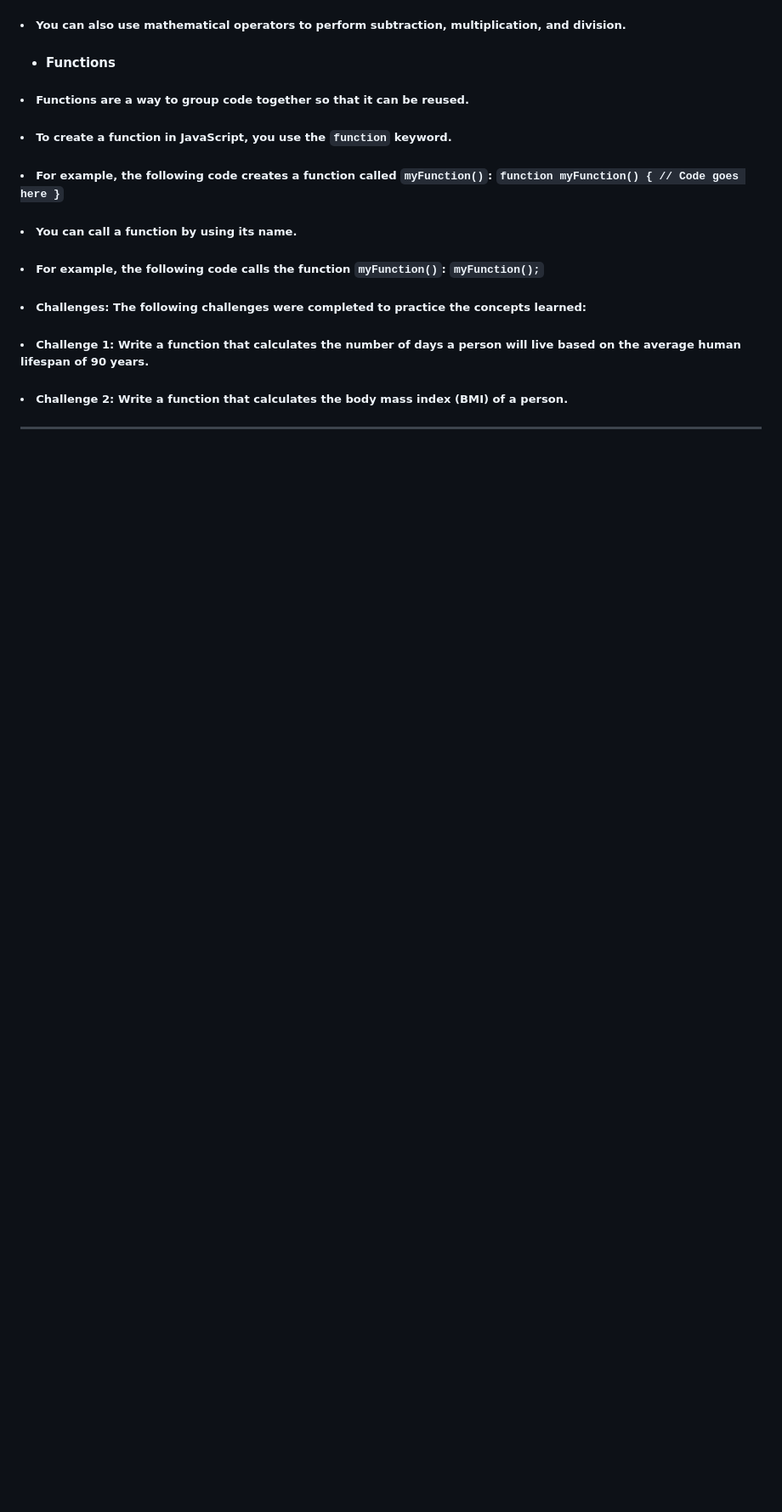
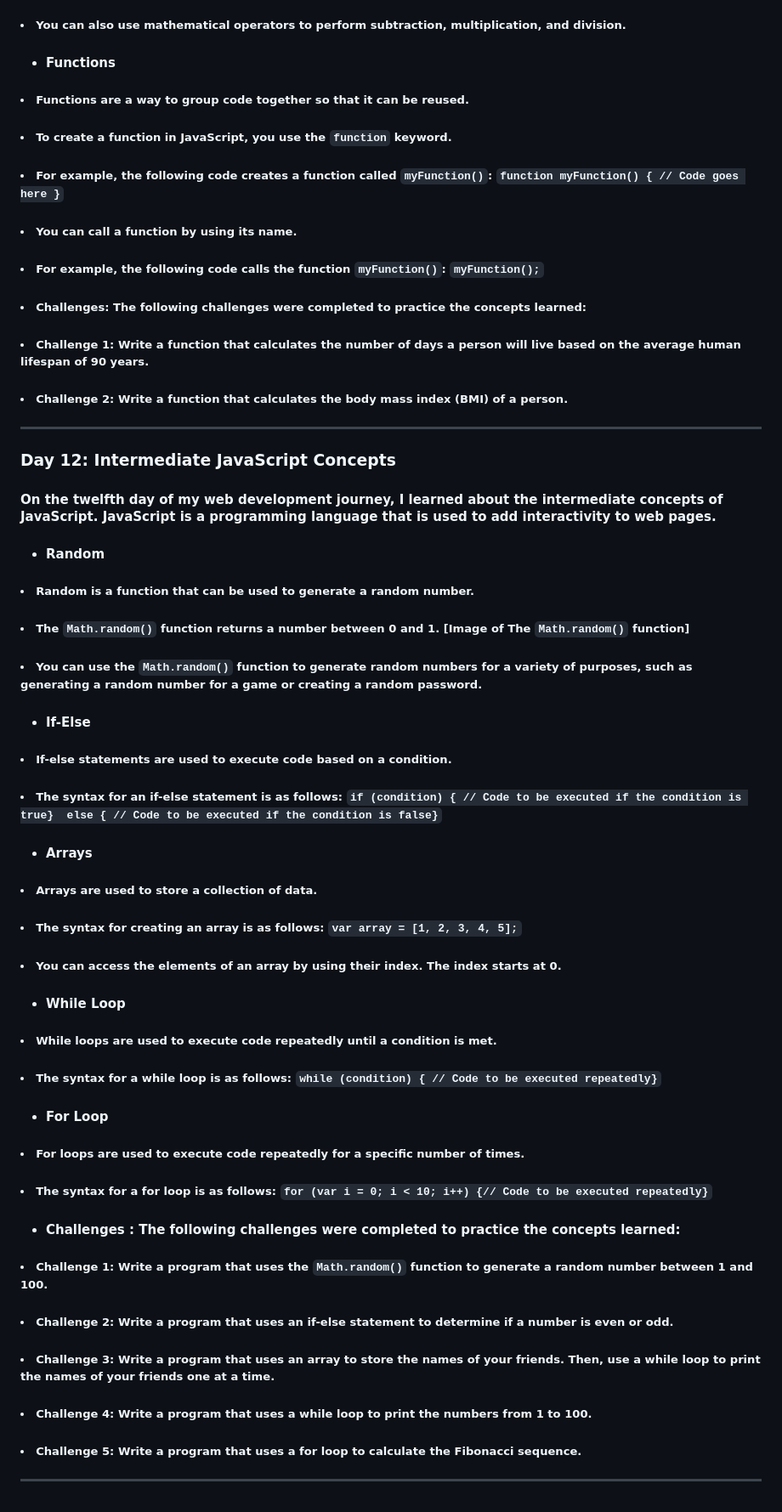
Before and after one commit to 0Phonlakit/My-journey-web-developer, a Markdown page: README.md, the part around the change. Shown at 85% size. Rendered like a GitHub page; blank space fills up the shorter version.

Commit message:
My journey
update day 12

```diff
--- a/README.md
+++ b/README.md
@@ -194,3 +194,30 @@
 ##### <li> Challenge 1: Write a function that calculates the number of days a person will live based on the average human lifespan of 90 years. </li>
 ##### <li> Challenge 2: Write a function that calculates the body mass index (BMI) of a person. </li> </li> </li> </ul>
 <hr />
+
+### Day 12: Intermediate JavaScript Concepts
+#### On the twelfth day of my web development journey, I learned about the intermediate concepts of JavaScript. JavaScript is a programming language that is used to add interactivity to web pages.
+#### <ul> <li> Random
+##### <li> Random is a function that can be used to generate a random number. </li>
+##### <li> The `Math.random()` function returns a number between 0 and 1. [Image of The `Math.random()` function] </li>
+##### <li> You can use the `Math.random()` function to generate random numbers for a variety of purposes, such as generating a random number for a game or creating a random password. </li> </li> </ul>
+#### <ul> <li> If-Else
+##### <li> If-else statements are used to execute code based on a condition. </li>
+##### <li> The syntax for an if-else statement is as follows: `if (condition) { // Code to be executed if the condition is true}  else { // Code to be executed if the condition is false}` </li> </li> </ul>
+#### <ul> <li> Arrays
+##### <li> Arrays are used to store a collection of data. </li>
+##### <li> The syntax for creating an array is as follows: `var array = [1, 2, 3, 4, 5];` </li>
+##### <li> You can access the elements of an array by using their index. The index starts at 0. </li> </li> </ul>
+####  <ul> <li> While Loop
+##### <li> While loops are used to execute code repeatedly until a condition is met. </li>
+##### <li> The syntax for a while loop is as follows: `while (condition) { // Code to be executed repeatedly}` </li> </li> </ul>
+#### <ul> <li> For Loop
+##### <li> For loops are used to execute code repeatedly for a specific number of times. </li>
+##### <li> The syntax for a for loop is as follows: `for (var i = 0; i < 10; i++) {// Code to be executed repeatedly}` </li> </li> </ul>
+#### <ul> <li> Challenges : The following challenges were completed to practice the concepts learned:
+##### <li> Challenge 1: Write a program that uses the `Math.random()` function to generate a random number between 1 and 100. </li>
+##### <li> Challenge 2: Write a program that uses an if-else statement to determine if a number is even or odd. </li>
+##### <li> Challenge 3: Write a program that uses an array to store the names of your friends. Then, use a while loop to print the names of your friends one at a time. </li>
+##### <li> Challenge 4: Write a program that uses a while loop to print the numbers from 1 to 100. </li>
+##### <li> Challenge 5: Write a program that uses a for loop to calculate the Fibonacci sequence. </li> </li> </ul>
+<hr />
```
